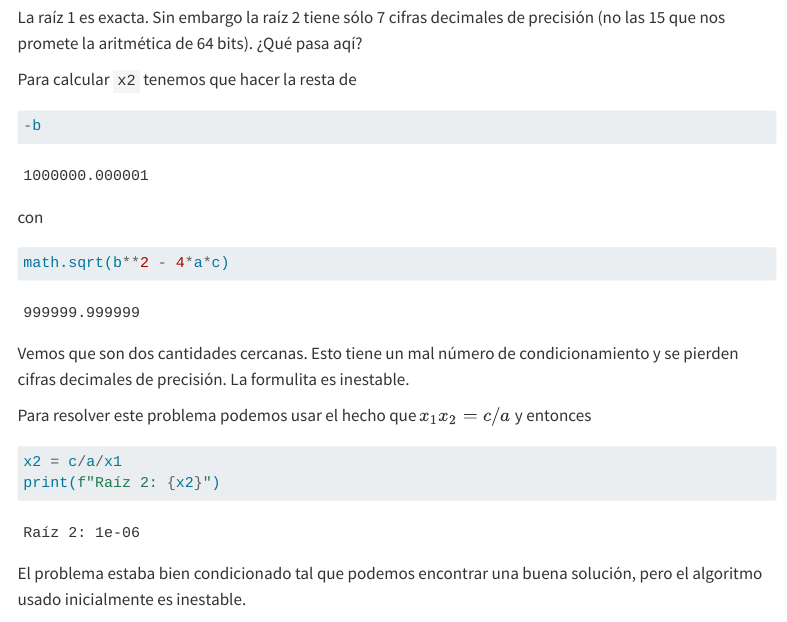
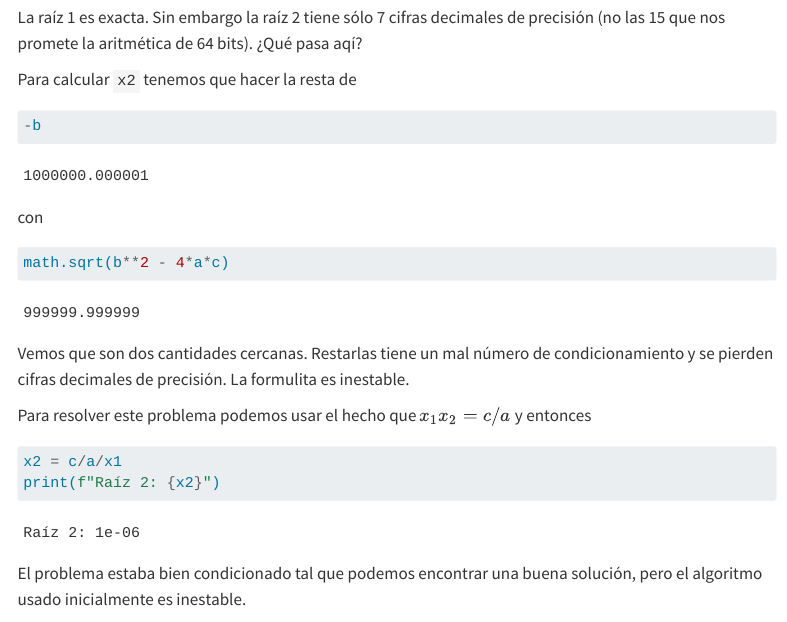
Before and after one commit to jorgenorena/metodos-numericos-sitio, a Quarto document (05_algoritmos_y_estabilidad.qmd): the page in a window 1100 px wide, from 5220 px down. Rendered offline with R 4.5, knitr and Pandoc in place of Quarto, with nearby package versions; some code elsewhere in the file could not run offline; menus at the side of the page are left out.

Commit message:
edits to lecture 5

````diff
--- a/05_algoritmos_y_estabilidad.qmd
+++ b/05_algoritmos_y_estabilidad.qmd
@@ -159,7 +159,7 @@ con
 math.sqrt(b**2 - 4*a*c)
 ```
 
-Vemos que son dos cantidades cercanas. Esto tiene un mal número de condicionamiento y se pierden cifras decimales de precisión. La formulita es inestable.
+Vemos que son dos cantidades cercanas. Restarlas tiene un mal número de condicionamiento y se pierden cifras decimales de precisión. La formulita es inestable.
 
 Para resolver este problema podemos usar el hecho que $x_1 x_2 = c/a$ y entonces
 
--- a/_quarto.yml
+++ b/_quarto.yml
@@ -24,6 +24,8 @@ website:
             href: 03_numpy_arrays.qmd
           - text: "Representación de números y condicionamiento"
             href: 04_numeros_y_condicionamiento.qmd
+          - text: "Algoritmos y estabilidad"
+            href: 05_algoritmos_y_estabilidad.qmd
   sidebar:
     style: docked
     contents:
@@ -37,6 +39,8 @@ website:
             href: 03_numpy_arrays.qmd
           - text: "Representación de números y condicionamiento"
             href: 04_numeros_y_condicionamiento.qmd
+          - text: "Algoritmos y estabilidad"
+            href: 05_algoritmos_y_estabilidad.qmd
 
 format:
   html:
````
